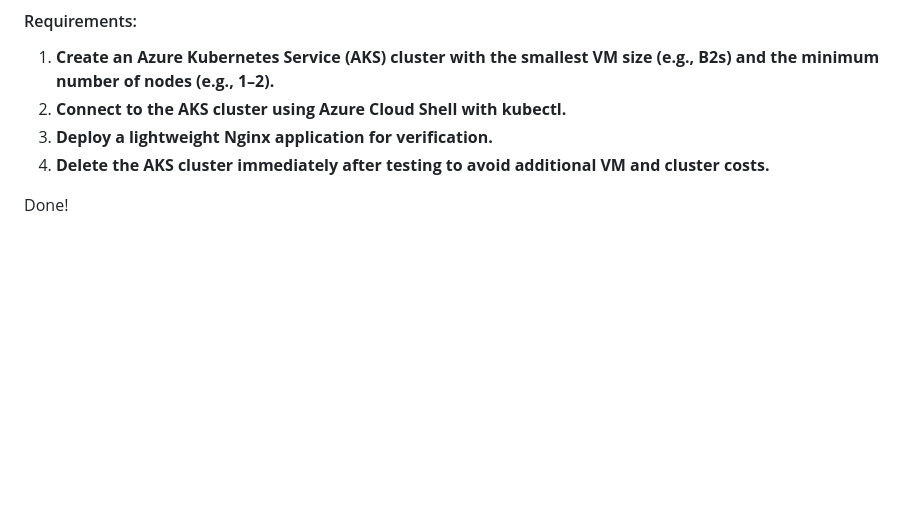
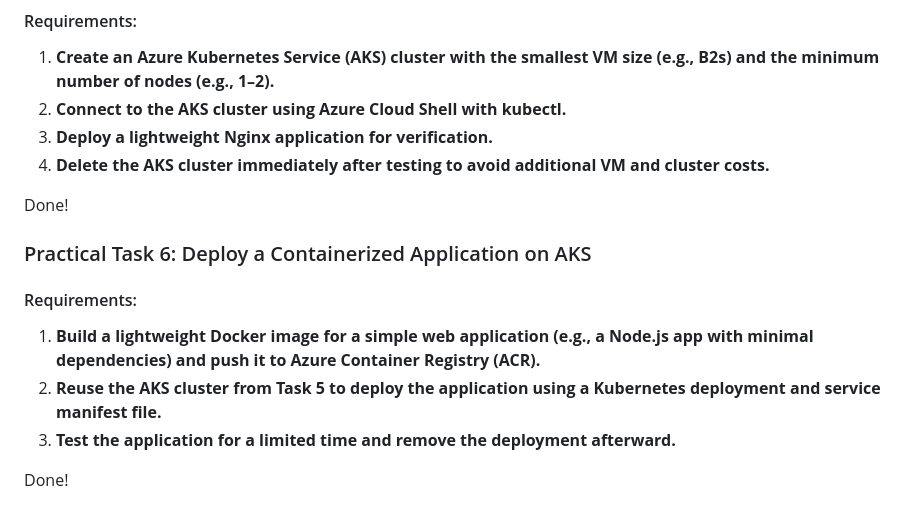
Before and after one commit to Dmytro-Olshanskyi/Azure-DevOpsCourse, a Markdown page: Orchestration/README.md, the part around the change. Rendered like a GitHub page; blank space fills up the shorter version.

Commit message:
Task6 Done

```diff
--- a/Orchestration/README.md
+++ b/Orchestration/README.md
@@ -77,3 +77,13 @@ DONE!
 
 
 Done!
+
+### Practical Task 6: Deploy a Containerized Application on AKS
+#### Requirements:
+1. **Build a lightweight Docker image for a simple web application (e.g., a Node.js app with**
+**minimal dependencies) and push it to Azure Container Registry (ACR).**
+2. **Reuse the AKS cluster from Task 5 to deploy the application using a Kubernetes deployment**
+**and service manifest file.**
+3. **Test the application for a limited time and remove the deployment afterward.**
+
+Done!
```
